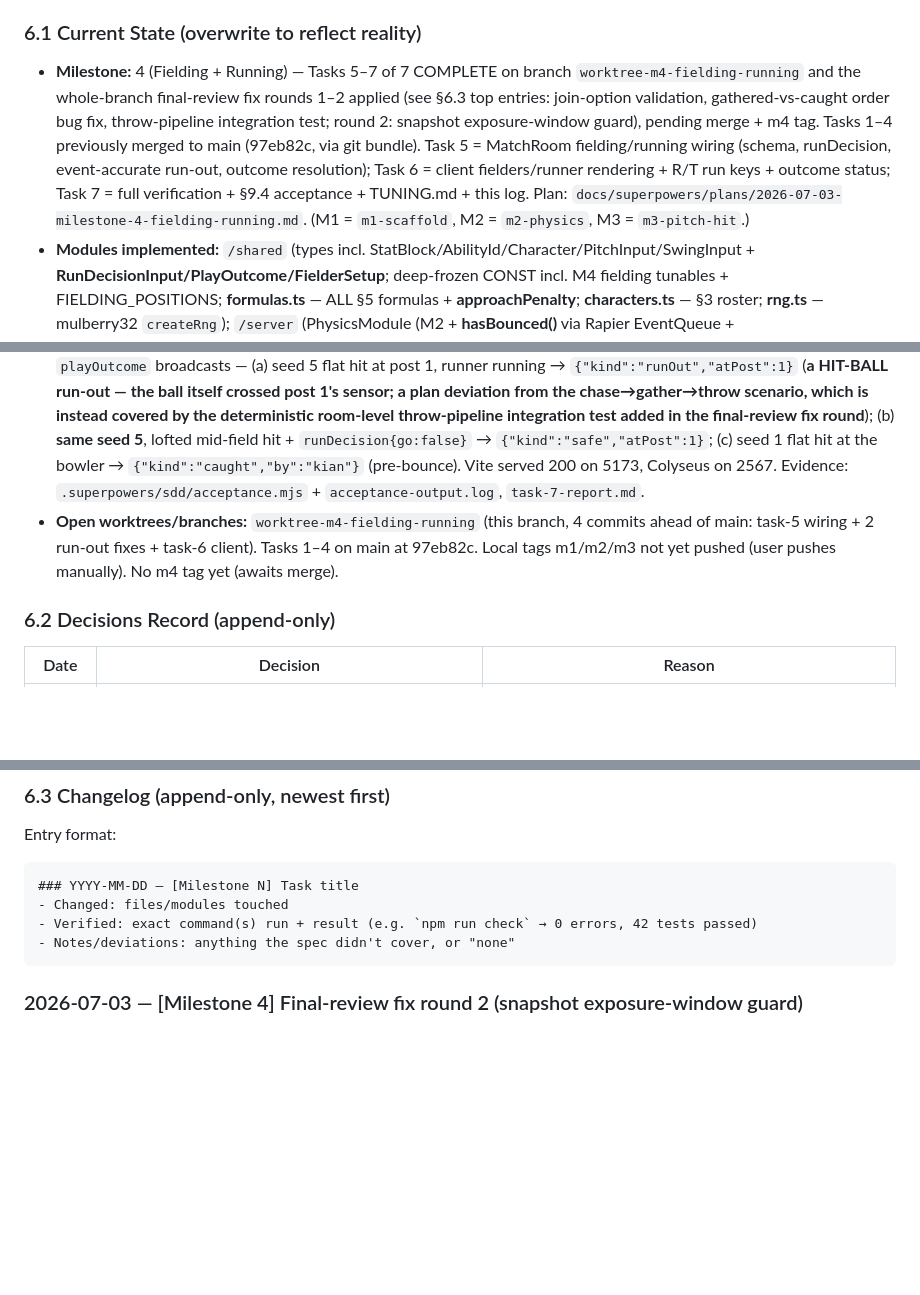
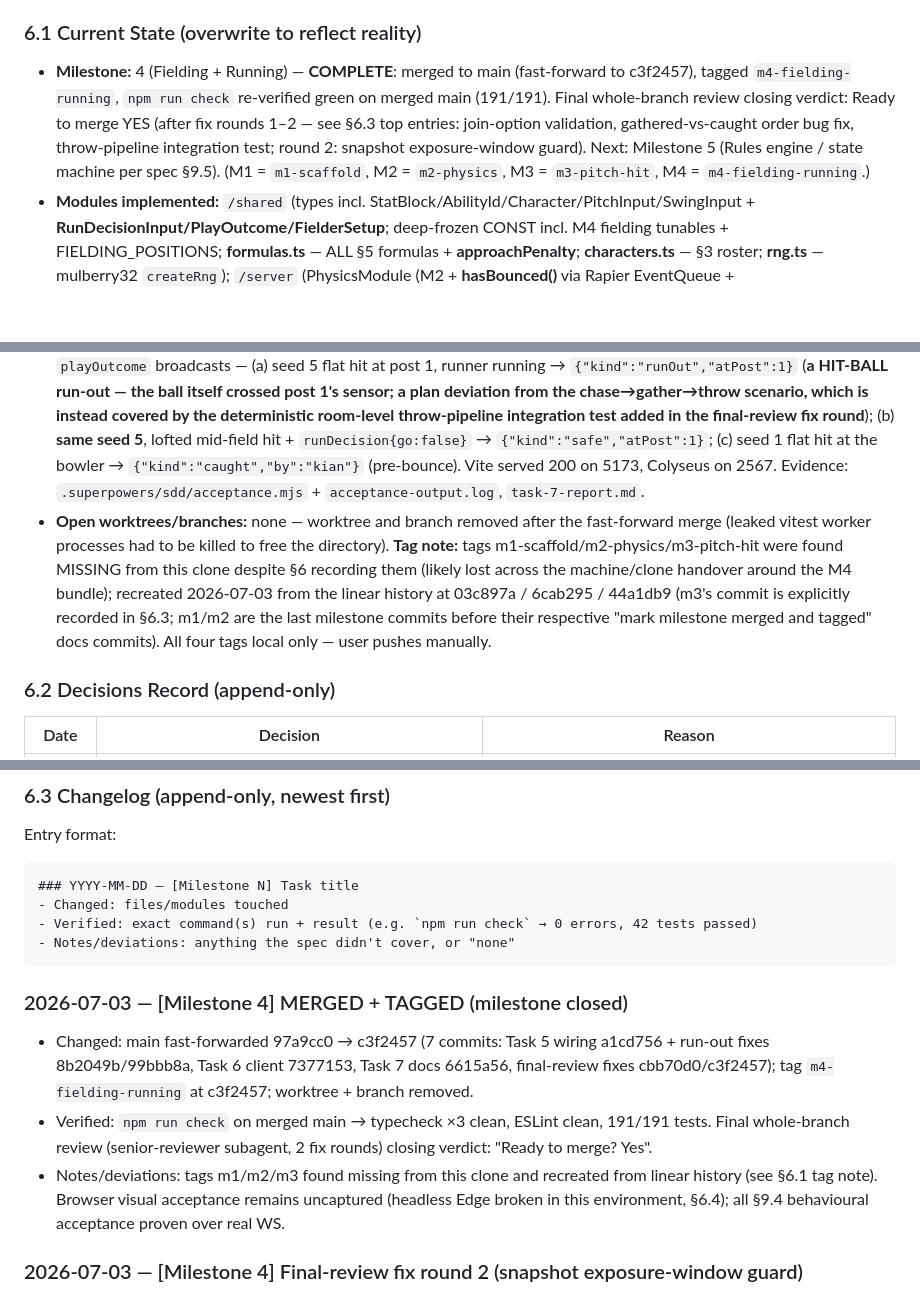
Before and after one commit to Quackerzoid/carlquest3, a Markdown page: CLAUDE.md, 3 parts joined by grey strips. GitHub-like rendering; blank space fills up the shorter version.

Commit message:
docs: mark milestone 4 merged and tagged in project log
Co-Authored-By: Claude Fable 5 <noreply@anthropic.com>

````diff
--- a/CLAUDE.md
+++ b/CLAUDE.md
@@ -65,10 +65,10 @@ This section is the anti-hallucination ledger. It is the **only** trusted record
 
 ### 6.1 Current State (overwrite to reflect reality)
 
-- **Milestone:** 4 (Fielding + Running) — Tasks 5–7 of 7 COMPLETE on branch `worktree-m4-fielding-running` and the whole-branch final-review fix rounds 1–2 applied (see §6.3 top entries: join-option validation, gathered-vs-caught order bug fix, throw-pipeline integration test; round 2: snapshot exposure-window guard), pending merge + m4 tag. Tasks 1–4 previously merged to main (97eb82c, via git bundle). Task 5 = MatchRoom fielding/running wiring (schema, runDecision, event-accurate run-out, outcome resolution); Task 6 = client fielders/runner rendering + R/T run keys + outcome status; Task 7 = full verification + §9.4 acceptance + TUNING.md + this log. Plan: `docs/superpowers/plans/2026-07-03-milestone-4-fielding-running.md`. (M1 = `m1-scaffold`, M2 = `m2-physics`, M3 = `m3-pitch-hit`.)
+- **Milestone:** 4 (Fielding + Running) — **COMPLETE**: merged to main (fast-forward to c3f2457), tagged `m4-fielding-running`, `npm run check` re-verified green on merged main (191/191). Final whole-branch review closing verdict: Ready to merge YES (after fix rounds 1–2 — see §6.3 top entries: join-option validation, gathered-vs-caught order bug fix, throw-pipeline integration test; round 2: snapshot exposure-window guard). Next: Milestone 5 (Rules engine / state machine per spec §9.5). (M1 = `m1-scaffold`, M2 = `m2-physics`, M3 = `m3-pitch-hit`, M4 = `m4-fielding-running`.)
 - **Modules implemented:** `/shared` (types incl. StatBlock/AbilityId/Character/PitchInput/SwingInput + **RunDecisionInput/PlayOutcome/FielderSetup**; deep-frozen CONST incl. M4 fielding tunables + FIELDING_POSITIONS; **formulas.ts** — ALL §5 formulas + **approachPenalty**; **characters.ts** — §3 roster; **rng.ts** — mulberry32 `createRng`); `/server` (PhysicsModule (M2 + **hasBounced()** via Rapier EventQueue + **setBlocker/clearBlocker** capsule API + **wasBallAtPost/isBallAtPost/clearPostCrossings**); PitchModule; HitModule; **FieldingModule** — chaser+cover pursuit, entry-latched pCatch roll, caught-vs-gathered, ballistic throw solve, sprint/throw stamina drain; **RunningModule** — post-to-post runner, stop/go, pass-through, post-4 = rounder, `exposedPost()`; **MatchRoom — FULLY wired**: 9-fielder MapSchema + runner schema, `runDecision` handler, event-accurate exposure-scoped run-out, first-outcome-wins resolution (caught→runOut→rounder→safe), `playOutcome` broadcast + JSON `lastOutcome`, `{seed?, rng?}` test-hook options); `/client` (SceneModule + NetModule (+runDecision/playOutcome) + RenderModule — **ball + fielder capsules + runner capsule** + InputModule (**R go / T stop** keys) + main.ts status line shows outcomes). No rules engine yet (M5).
 - **Test status:** 191/191 passing (86 shared: 4 rng + 15 formulas + 52 constants + 15 characters; 105 server: 29 physics + 9 pitch + 10 hit + 23 fielding + 15 running + 19 room); `npm run check` green on `worktree-m4-fielding-running` — typecheck ×3 clean, ESLint clean, `npm run test` 10 files / 191 tests. **M4 §9.4 acceptance run (Task 7):** scripted colyseus.js WS client vs a real `npm run dev` server (ws://localhost:2567) captured all three outcomes as live `playOutcome` broadcasts — (a) seed 5 flat hit at post 1, runner running → `{"kind":"runOut","atPost":1}` (**a HIT-BALL run-out — the ball itself crossed post 1's sensor; a plan deviation from the chase→gather→throw scenario, which is instead covered by the deterministic room-level throw-pipeline integration test added in the final-review fix round**); (b) **same seed 5**, lofted mid-field hit + `runDecision{go:false}` → `{"kind":"safe","atPost":1}`; (c) seed 1 flat hit at the bowler → `{"kind":"caught","by":"kian"}` (pre-bounce). Vite served 200 on 5173, Colyseus on 2567. Evidence: `.superpowers/sdd/acceptance.mjs` + `acceptance-output.log`, `task-7-report.md`.
-- **Open worktrees/branches:** `worktree-m4-fielding-running` (this branch, 4 commits ahead of main: task-5 wiring + 2 run-out fixes + task-6 client). Tasks 1–4 on main at 97eb82c. Local tags m1/m2/m3 not yet pushed (user pushes manually). No m4 tag yet (awaits merge).
+- **Open worktrees/branches:** none — worktree and branch removed after the fast-forward merge (leaked vitest worker processes had to be killed to free the directory). **Tag note:** tags m1-scaffold/m2-physics/m3-pitch-hit were found MISSING from this clone despite §6 recording them (likely lost across the machine/clone handover around the M4 bundle); recreated 2026-07-03 from the linear history at 03c897a / 6cab295 / 44a1db9 (m3's commit is explicitly recorded in §6.3; m1/m2 are the last milestone commits before their respective "mark milestone merged and tagged" docs commits). All four tags local only — user pushes manually.
 
 ### 6.2 Decisions Record (append-only)
 
@@ -115,6 +115,11 @@ Entry format:
 - Verified: exact command(s) run + result (e.g. `npm run check` → 0 errors, 42 tests passed)
 - Notes/deviations: anything the spec didn't cover, or "none"
 ```
+
+### 2026-07-03 — [Milestone 4] MERGED + TAGGED (milestone closed)
+- Changed: main fast-forwarded 97a9cc0 → c3f2457 (7 commits: Task 5 wiring a1cd756 + run-out fixes 8b2049b/99bbb8a, Task 6 client 7377153, Task 7 docs 6615a56, final-review fixes cbb70d0/c3f2457); tag `m4-fielding-running` at c3f2457; worktree + branch removed.
+- Verified: `npm run check` on merged main → typecheck ×3 clean, ESLint clean, 191/191 tests. Final whole-branch review (senior-reviewer subagent, 2 fix rounds) closing verdict: "Ready to merge? Yes".
+- Notes/deviations: tags m1/m2/m3 found missing from this clone and recreated from linear history (see §6.1 tag note). Browser visual acceptance remains uncaptured (headless Edge broken in this environment, §6.4); all §9.4 behavioural acceptance proven over real WS.
 
 ### 2026-07-03 — [Milestone 4] Final-review fix round 2 (snapshot exposure-window guard)
 - Changed: server/src/rooms/MatchRoom.ts (the minor-3 pre-fielding snapshot is now also guarded by `preExposed === lastExposedPost`, compared at the snapshot site before checkRunOut overwrites it); server/test/MatchRoom.test.ts (+1 regression test: while-halted stale crossing + between-tick go, plus a roomRef late-binding comment on the throw test); CLAUDE.md §6.4 (snapshot scoping recorded so the condition isn't "simplified" away).
````
